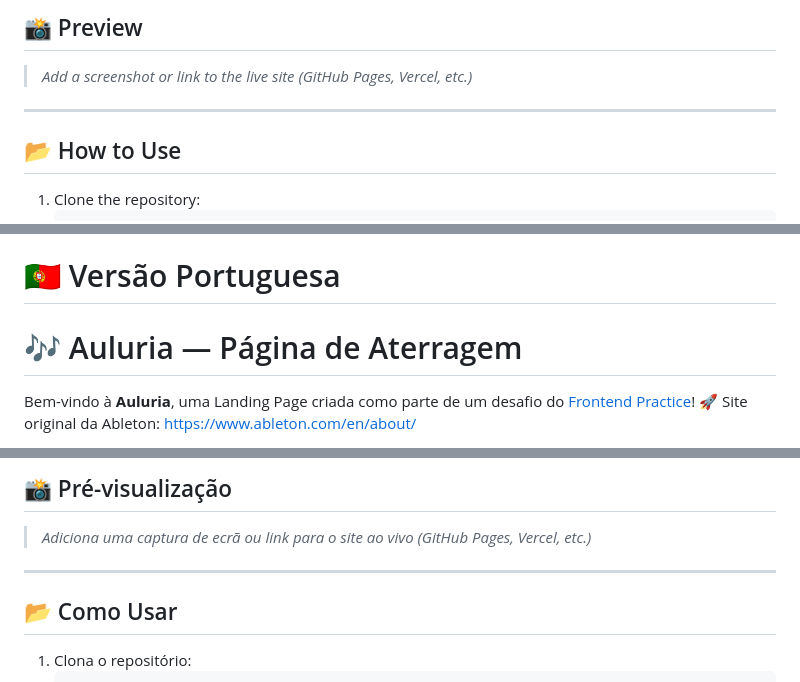
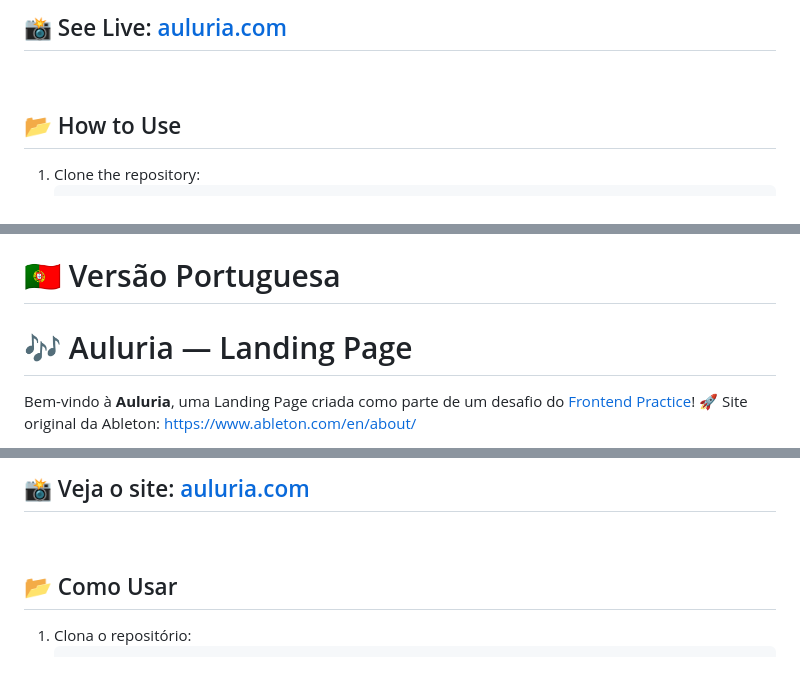
Before and after one commit to m3rcio/Auluria, a Markdown page: README.md, 3 parts joined by grey strips. GitHub-like rendering.

```diff
--- a/README.md
+++ b/README.md
@@ -42,9 +42,7 @@ This project simulates the homepage of a fictional company that provides **music
 
-## 📸 Preview
+## 📸 See Live: [auluria.com](https://auluria.vercel.app/)
 
-> *Add a screenshot or link to the live site (GitHub Pages, Vercel, etc.)*
-
----
+<br>
 
 ## 📂 How to Use
 
@@ -60,7 +58,7 @@ Made with ❤ by Adelmércio
 
 <br><br><br><br><br><br>
 # 🇵🇹 Versão Portuguesa
-# 🎶 Auluria — Página de Aterragem
+# 🎶 Auluria — Landing Page
 
 Bem-vindo à **Auluria**, uma Landing Page criada como parte de um desafio do [Frontend Practice](https://www.frontendpractice.com)! 🚀 Site original da Ableton: https://www.ableton.com/en/about/
 
@@ -103,9 +101,7 @@ A **Auluria** é uma empresa dedicada à criação de ferramentas para artistas,
 
-## 📸 Pré-visualização
+## 📸 Veja o site: [auluria.com](https://auluria.vercel.app/)
 
-> *Adiciona uma captura de ecrã ou link para o site ao vivo (GitHub Pages, Vercel, etc.)*
-
----
+<br>
 
 ## 📂 Como Usar
 
```
Also changed, not shown: other parts of README.md (+2 -2 lines).
